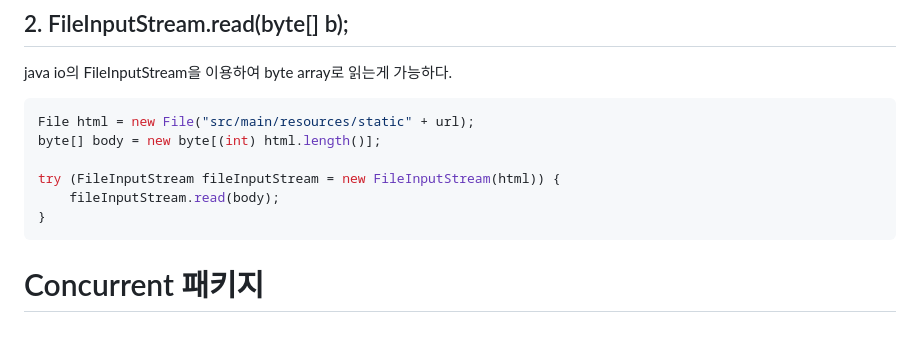
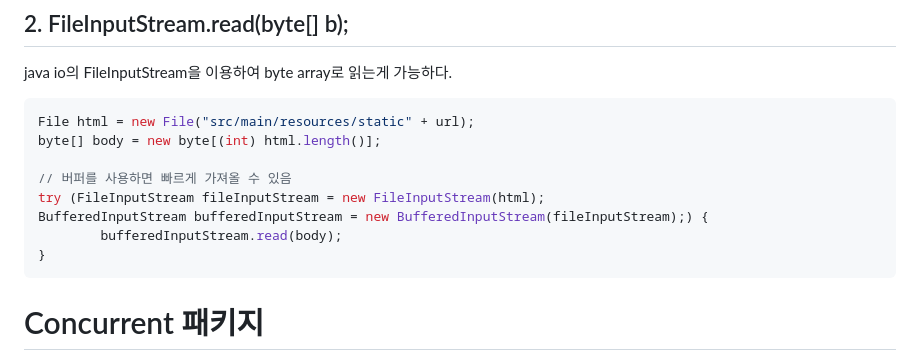
Before and after one commit to softeerbootcamp4th/be-was-2024, a Markdown page: README.md, the part around the change. Drawn GitHub-style; blank space fills up the shorter version.

Commit message:
[add] readme에 배운 내용 정리 - FileInputStream에서 BufferedInputStream에 관한 내용 추가

````diff
--- a/README.md
+++ b/README.md
@@ -41,8 +41,10 @@ java io의 FileInputStream을 이용하여 byte array로 읽는게 가능하다.
 File html = new File("src/main/resources/static" + url);
 byte[] body = new byte[(int) html.length()];
 
-try (FileInputStream fileInputStream = new FileInputStream(html)) {
-	fileInputStream.read(body);
+// 버퍼를 사용하면 빠르게 가져올 수 있음
+try (FileInputStream fileInputStream = new FileInputStream(html);
+BufferedInputStream bufferedInputStream = new BufferedInputStream(fileInputStream);) {
+        bufferedInputStream.read(body);
 }
 ```
 
````
